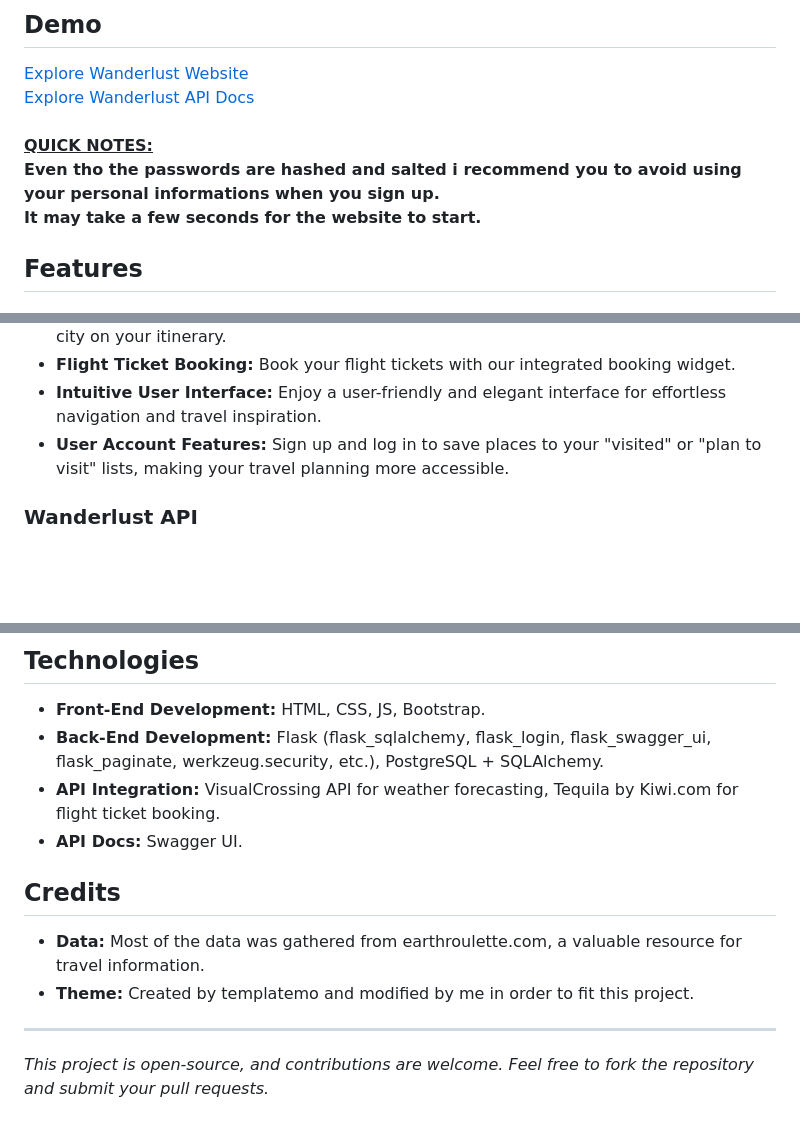
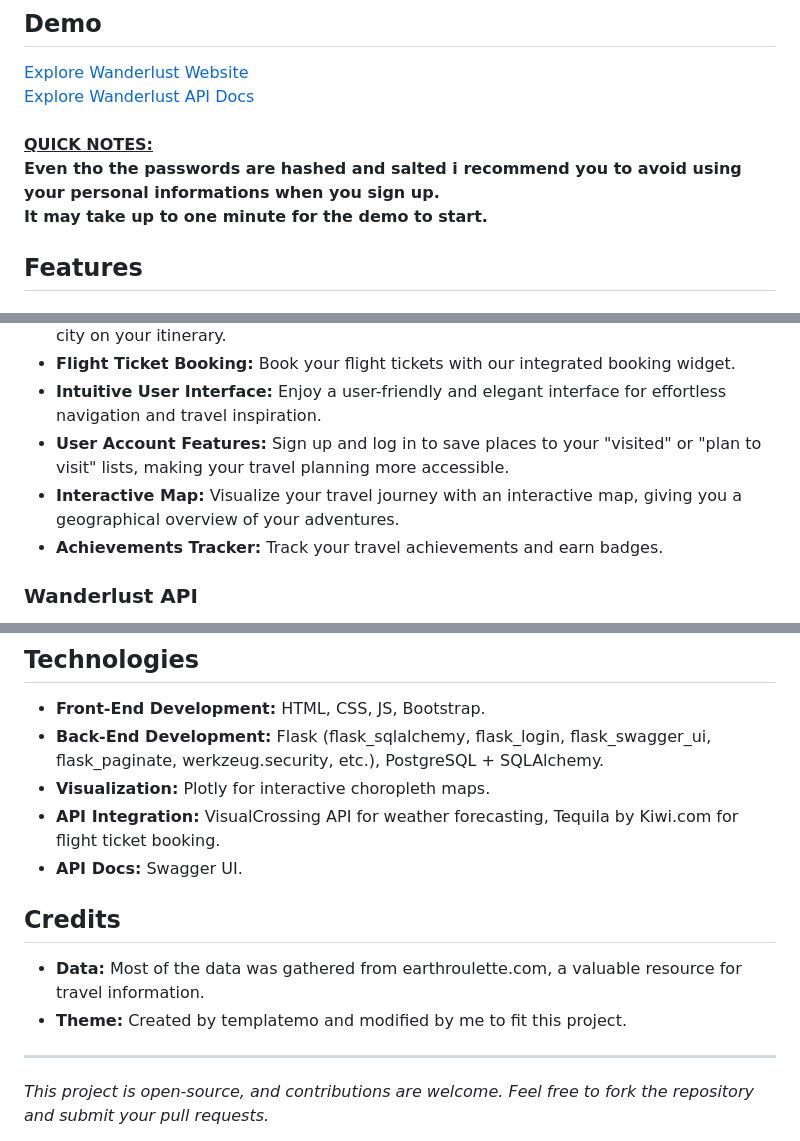
Before and after one commit to georgescutelnicu/Wanderlust, a Markdown page: README.md, 3 parts joined by grey strips. GitHub-like rendering; blank space fills up the shorter version.

```diff
--- a/README.md
+++ b/README.md
@@ -12,7 +12,7 @@ Wanderlust is a comprehensive Travel Destination Platform that combines a user-f
 
 [Explore Wanderlust Website](https://wanderlust-v4k4.onrender.com/) <br>
 [Explore Wanderlust API Docs](https://wanderlust-v4k4.onrender.com/api/docs/) <br><br>
-**<ins>QUICK NOTES:</ins> <br>Even tho the passwords are hashed and salted i recommend you to avoid using your personal informations when you sign up.<br>It may take a few seconds for the website to start.**
+**<ins>QUICK NOTES:</ins> <br>Even tho the passwords are hashed and salted i recommend you to avoid using your personal informations when you sign up.<br>It may take up to one minute for the demo to start.**
 
 ## Features
 
@@ -25,6 +25,8 @@ Wanderlust is a comprehensive Travel Destination Platform that combines a user-f
 - **Flight Ticket Booking:** Book your flight tickets with our integrated booking widget.
 - **Intuitive User Interface:** Enjoy a user-friendly and elegant interface for effortless navigation and travel inspiration.
 - **User Account Features:** Sign up and log in to save places to your "visited" or "plan to visit" lists, making your travel planning more accessible.
+- **Interactive Map:** Visualize your travel journey with an interactive map, giving you a geographical overview of your adventures.
+- **Achievements Tracker:** Track your travel achievements and earn badges.
 
 ### Wanderlust API
 
@@ -40,6 +42,7 @@ Wanderlust is a comprehensive Travel Destination Platform that combines a user-f
 
 - **Front-End Development:** HTML, CSS, JS, Bootstrap.
 - **Back-End Development:** Flask (flask_sqlalchemy, flask_login, flask_swagger_ui, flask_paginate, werkzeug.security, etc.), PostgreSQL + SQLAlchemy.
+- **Visualization:** Plotly for interactive choropleth maps.
 - **API Integration:** VisualCrossing API for weather forecasting, Tequila by Kiwi.com for flight ticket booking.
 - **API Docs:** Swagger UI.
 
@@ -47,7 +50,7 @@ Wanderlust is a comprehensive Travel Destination Platform that combines a user-f
 ## Credits
 
 - **Data:** Most of the data was gathered from earthroulette.com, a valuable resource for travel information.
-- **Theme:** Created by templatemo and modified by me in order to fit this project.
+- **Theme:** Created by templatemo and modified by me to fit this project.
 
 ---
 
```
